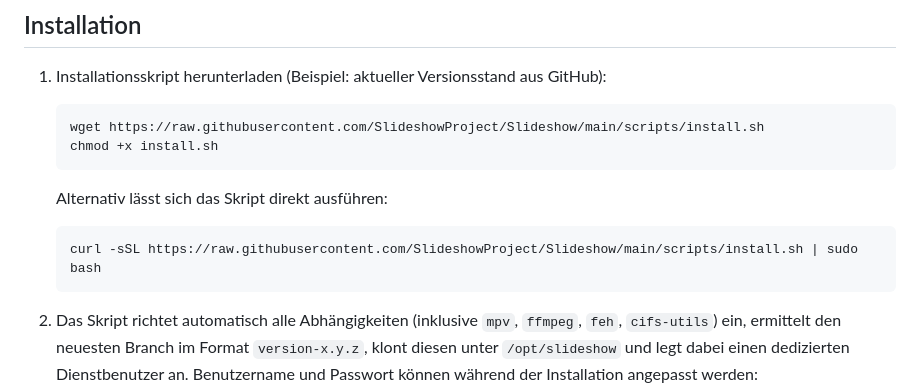
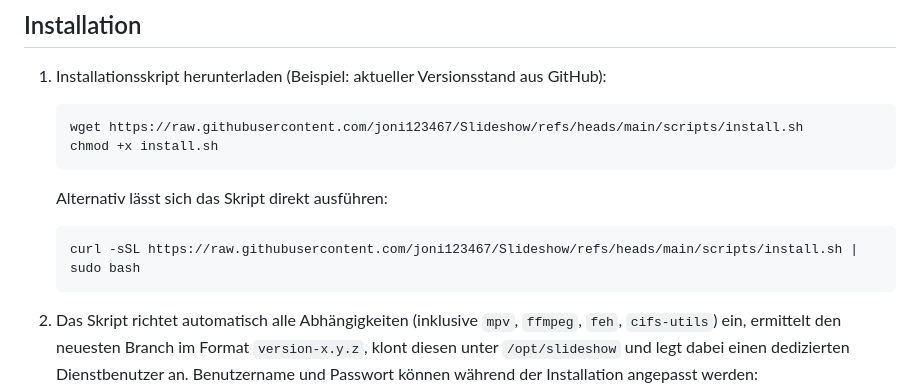
Before and after one commit to joni123467/Slideshow, a Markdown page: README.md, the part around the change. Drawn GitHub-style.

````diff
--- a/README.md
+++ b/README.md
@@ -51,14 +51,14 @@ pyproject.toml       # Python-Abhängigkeiten (Poetry)
 1. Installationsskript herunterladen (Beispiel: aktueller Versionsstand aus GitHub):
 
    ```bash
-   wget https://raw.githubusercontent.com/SlideshowProject/Slideshow/main/scripts/install.sh
+   wget https://raw.githubusercontent.com/joni123467/Slideshow/refs/heads/main/scripts/install.sh
    chmod +x install.sh
    ```
 
    Alternativ lässt sich das Skript direkt ausführen:
 
    ```bash
-   curl -sSL https://raw.githubusercontent.com/SlideshowProject/Slideshow/main/scripts/install.sh | sudo bash
+   curl -sSL https://raw.githubusercontent.com/joni123467/Slideshow/refs/heads/main/scripts/install.sh | sudo bash
    ```
 
 2. Das Skript richtet automatisch alle Abhängigkeiten (inklusive `mpv`, `ffmpeg`, `feh`, `cifs-utils`) ein, ermittelt den neuesten Branch im Format `version-x.y.z`, klont diesen unter `/opt/slideshow` und legt dabei einen dedizierten Dienstbenutzer an. Benutzername und Passwort können während der Installation angepasst werden:
````
